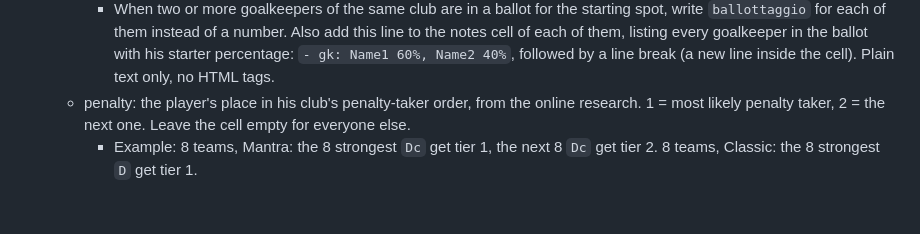
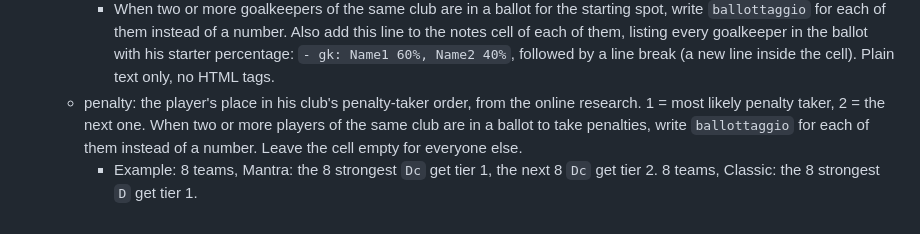
Before and after one commit to NicoQDS/fcManager1.0, a Markdown page: asset/players excel/fetch players info.md, the part around the change. Rendered like a GitHub page.

Commit message:
chore: allow ballottaggio in penalty rule
Co-Authored-By: Claude Opus 5.5 <noreply@anthropic.com>

```diff
--- a/asset/players excel/fetch players info.md
+++ b/asset/players excel/fetch players info.md
@@ -56,5 +56,5 @@ Read the single file in `raw data/` and never change it. Write the result as a n
    - gk hierarchy: goalkeepers only, ranked within their own club by the online research. A whole number from 1 (most likely to start) to 4 (least likely to start).
      - Goalkeepers ranked after 4 get an empty cell. Outfield players always get an empty cell.
      - When two or more goalkeepers of the same club are in a ballot for the starting spot, write `ballottaggio` for each of them instead of a number. Also add this line to the notes cell of each of them, listing every goalkeeper in the ballot with his starter percentage: `- gk: Name1 60%, Name2 40%`, followed by a line break (a new line inside the cell). Plain text only, no HTML tags.
-   - penalty: the player's place in his club's penalty-taker order, from the online research. 1 = most likely penalty taker, 2 = the next one. Leave the cell empty for everyone else.
+   - penalty: the player's place in his club's penalty-taker order, from the online research. 1 = most likely penalty taker, 2 = the next one. When two or more players of the same club are in a ballot to take penalties, write `ballottaggio` for each of them instead of a number. Leave the cell empty for everyone else.
      - Example: 8 teams, Mantra: the 8 strongest `Dc` get tier 1, the next 8 `Dc` get tier 2. 8 teams, Classic: the 8 strongest `D` get tier 1.
```
